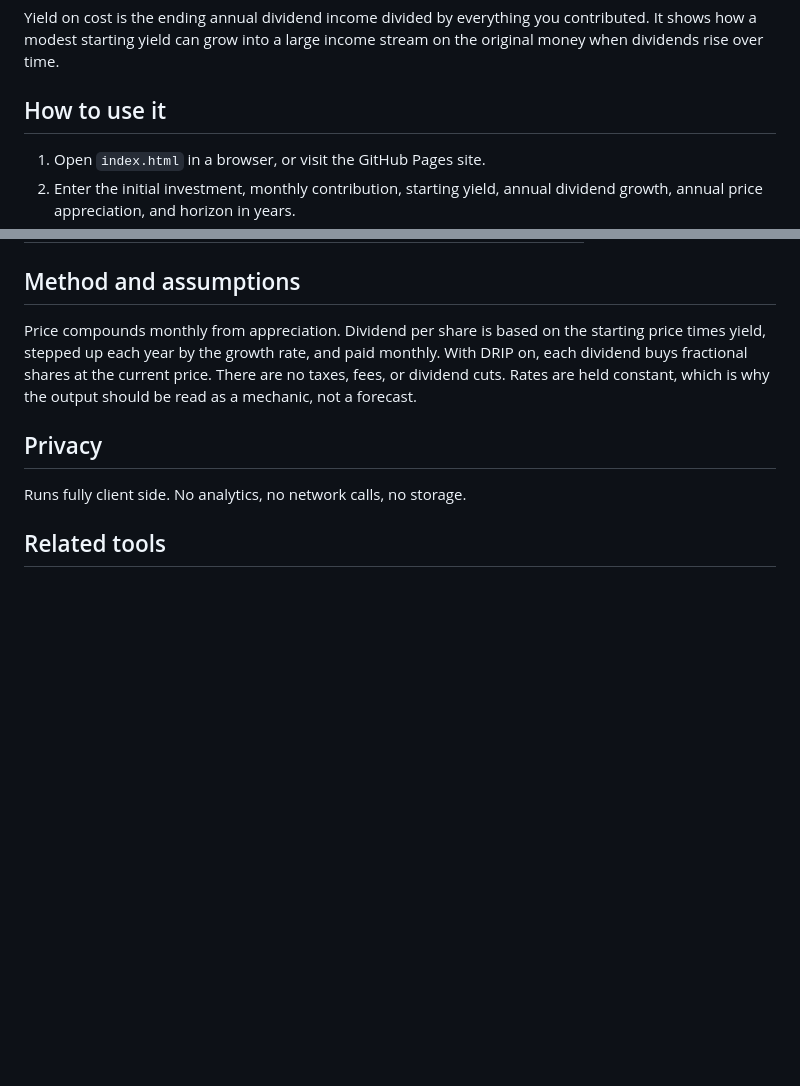
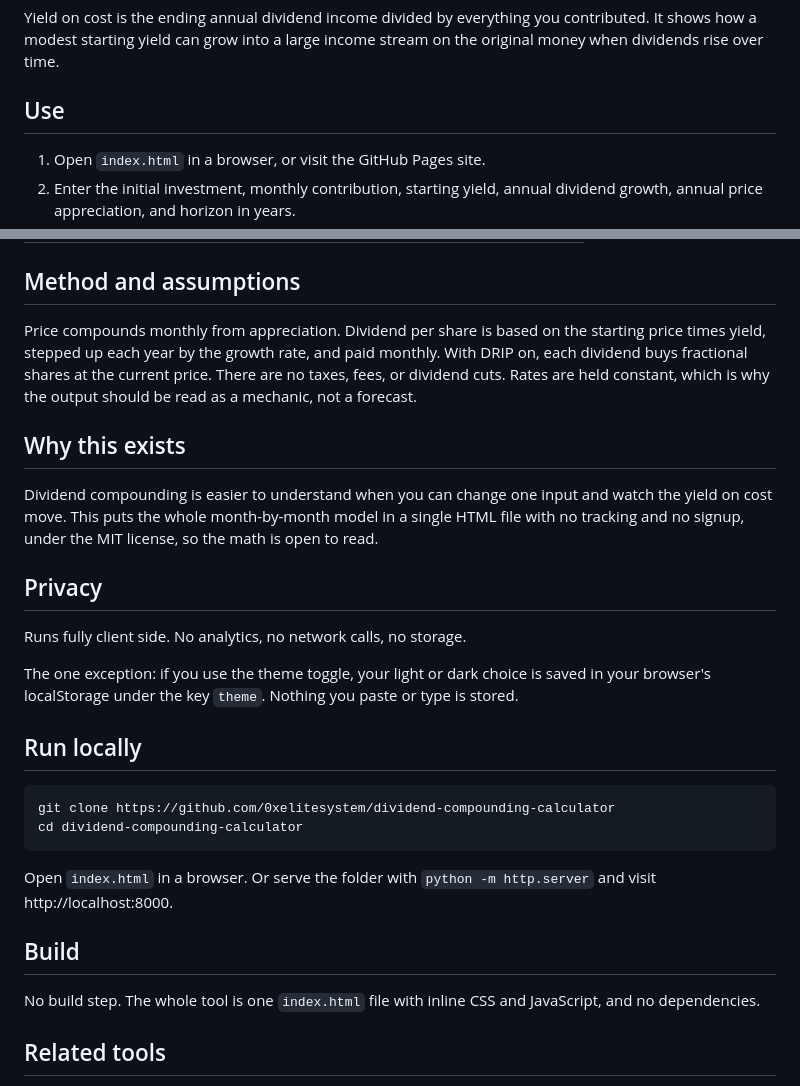
Before and after one commit to 0xelitesystem/dividend-compounding-calculator, a Markdown page: README.md, 2 parts joined by grey strips. Drawn GitHub-style; blank space fills up the shorter version.

Commit message:
Bring the README up to the current standard

````diff
--- a/README.md
+++ b/README.md
@@ -12,7 +12,7 @@ The Dividend Compounding Calculator simulates a dividend portfolio month by mont
 
 Yield on cost is the ending annual dividend income divided by everything you contributed. It shows how a modest starting yield can grow into a large income stream on the original money when dividends rise over time.
 
-## How to use it
+## Use
 
 1. Open `index.html` in a browser, or visit the GitHub Pages site.
 2. Enter the initial investment, monthly contribution, starting yield, annual dividend growth, annual price appreciation, and horizon in years.
@@ -35,9 +35,28 @@ Yield on cost is the ending annual dividend income divided by everything you con
 
 Price compounds monthly from appreciation. Dividend per share is based on the starting price times yield, stepped up each year by the growth rate, and paid monthly. With DRIP on, each dividend buys fractional shares at the current price. There are no taxes, fees, or dividend cuts. Rates are held constant, which is why the output should be read as a mechanic, not a forecast.
 
+## Why this exists
+
+Dividend compounding is easier to understand when you can change one input and watch the yield on cost move. This puts the whole month-by-month model in a single HTML file with no tracking and no signup, under the MIT license, so the math is open to read.
+
 ## Privacy
 
 Runs fully client side. No analytics, no network calls, no storage.
+
+The one exception: if you use the theme toggle, your light or dark choice is saved in your browser's localStorage under the key `theme`. Nothing you paste or type is stored.
+
+## Run locally
+
+```
+git clone https://github.com/0xelitesystem/dividend-compounding-calculator
+cd dividend-compounding-calculator
+```
+
+Open `index.html` in a browser. Or serve the folder with `python -m http.server` and visit http://localhost:8000.
+
+## Build
+
+No build step. The whole tool is one `index.html` file with inline CSS and JavaScript, and no dependencies.
 
 ## Related tools
 
````
